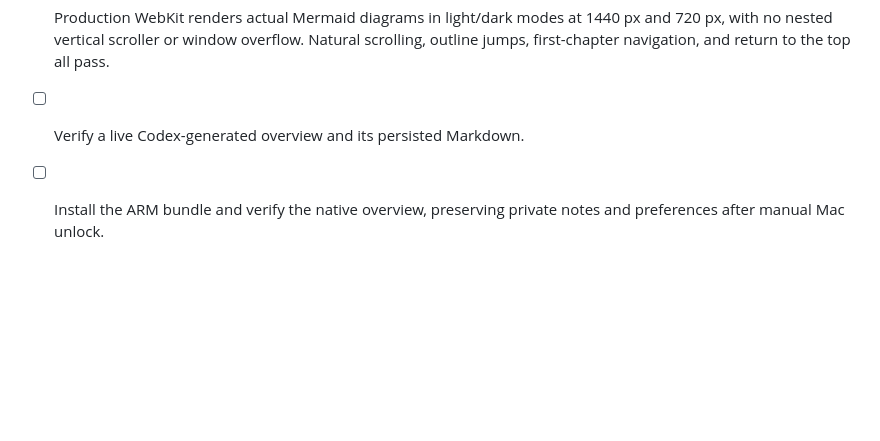
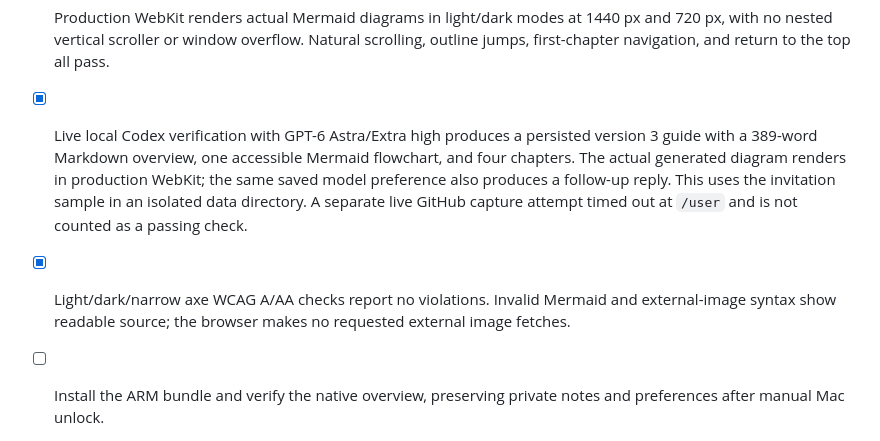
Before and after one commit to crs48/diffcity, a Markdown page: docs/implementation.md, the part around the change. Rendered like a GitHub page; blank space fills up the shorter version.

Commit message:
docs: record live guide overview verification
- Record the persisted Astra overview and actual Mermaid rendering in production WebKit.
- Document light, dark, and narrow accessibility checks and readable diagram fallback.
- Keep native installation pending the required manual Mac unlock.

```diff
--- a/docs/implementation.md
+++ b/docs/implementation.md
@@ -589,5 +589,6 @@ Mermaid loads only for overview diagram fences. Rendering is serialized, bounded
 
 - [x] 98 frontend tests and 76 Rust tests pass. Types, ESLint, Clippy, formatting, and production builds pass. Regressions cover overview navigation, empty guides, legacy content, diagram theme changes, failed/stale results, and renderer bounds/resource rejection.
 - [x] Production WebKit renders actual Mermaid diagrams in light/dark modes at 1440 px and 720 px, with no nested vertical scroller or window overflow. Natural scrolling, outline jumps, first-chapter navigation, and return to the top all pass.
-- [ ] Verify a live Codex-generated overview and its persisted Markdown.
+- [x] Live local Codex verification with GPT-6 Astra/Extra high produces a persisted version 3 guide with a 389-word Markdown overview, one accessible Mermaid flowchart, and four chapters. The actual generated diagram renders in production WebKit; the same saved model preference also produces a follow-up reply. This uses the invitation sample in an isolated data directory. A separate live GitHub capture attempt timed out at `/user` and is not counted as a passing check.
+- [x] Light/dark/narrow axe WCAG A/AA checks report no violations. Invalid Mermaid and external-image syntax show readable source; the browser makes no requested external image fetches.
 - [ ] Install the ARM bundle and verify the native overview, preserving private notes and preferences after manual Mac unlock.
```
